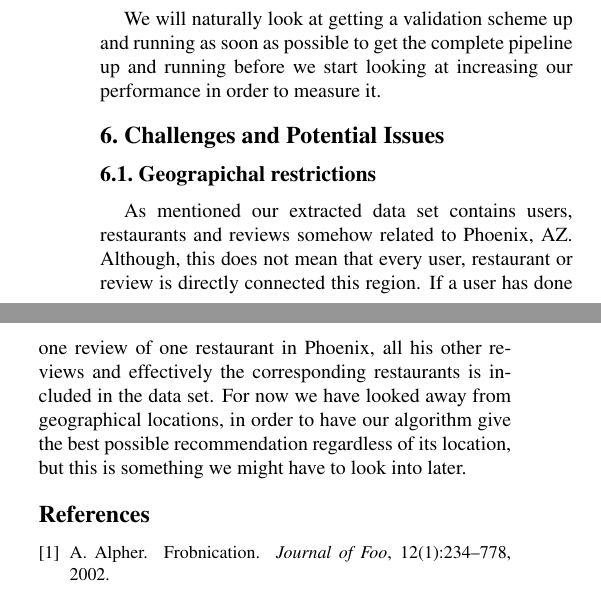
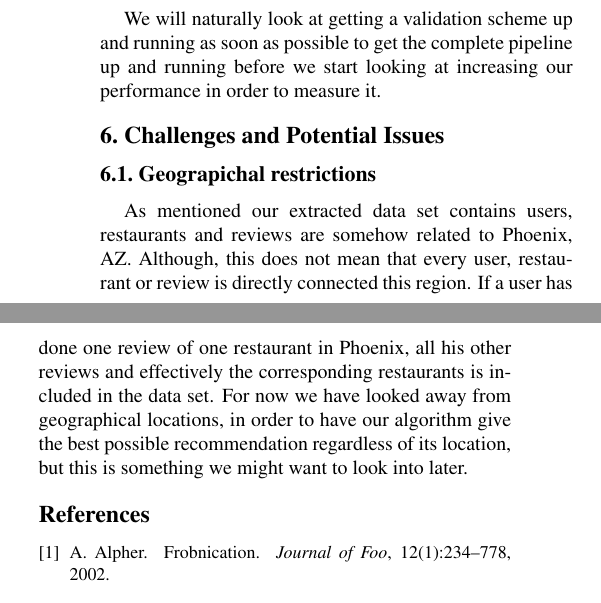
Before and after one commit to Fmelle/PatRec, a LaTeX paper (Report/697_Midterm_Report.tex): two parts of the columns of page 4 of 4, joined at a grey line, cut so that both start at the same text. Compiled offline with pdfLaTeX.

Commit message:
Some text edits

```diff
--- a/Report/697_Midterm_Report.tex
+++ b/Report/697_Midterm_Report.tex
@@ -187,7 +187,7 @@ We currently have yet to implement a fully functioning validation model of our o
 
 \section{Challenges and Potential Issues}
 \subsection{Geograpichal restrictions}
-As mentioned our extracted data set contains users, restaurants and reviews somehow related to Phoenix, AZ. Although, this does not mean that every user, restaurant or review is directly connected this region. If a user has done one review of one restaurant in Phoenix, all his other reviews and effectively the corresponding restaurants is included in the data set. For now we have looked away from geographical locations, in order to have our algorithm give the best possible recommendation regardless of its location, but this is something we might have to look into later.
+As mentioned our extracted data set contains users, restaurants and reviews are somehow related to Phoenix, AZ. Although, this does not mean that every user, restaurant or review is directly connected this region. If a user has done one review of one restaurant in Phoenix, all his other reviews and effectively the corresponding restaurants is included in the data set. For now we have looked away from geographical locations, in order to have our algorithm give the best possible recommendation regardless of its location, but this is something we might want to look into later.
 
 %uncomment and add \cite{}'s for bilbiography. fill in egbib.bib file
 {\small
```
